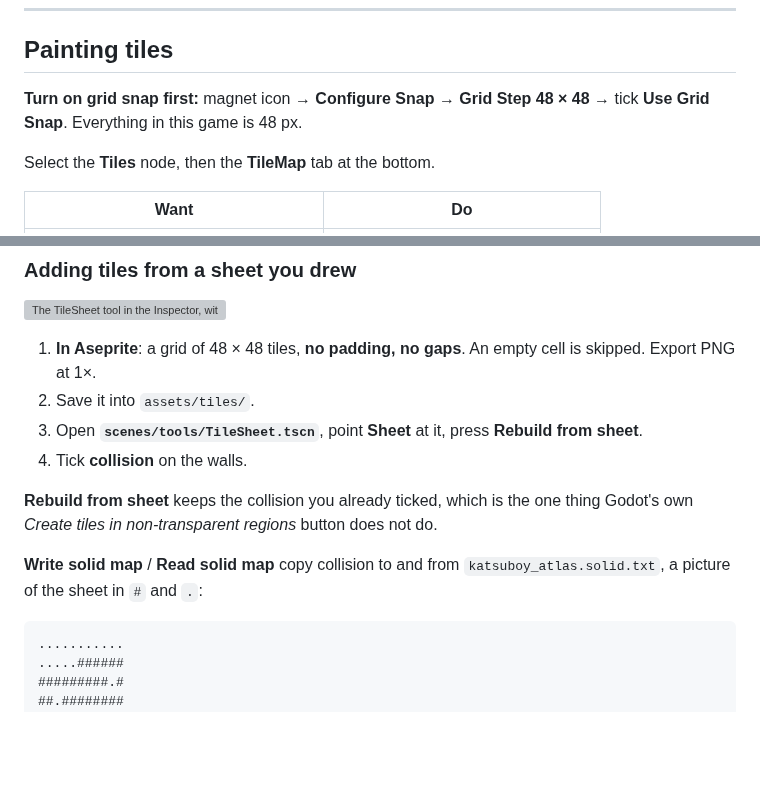
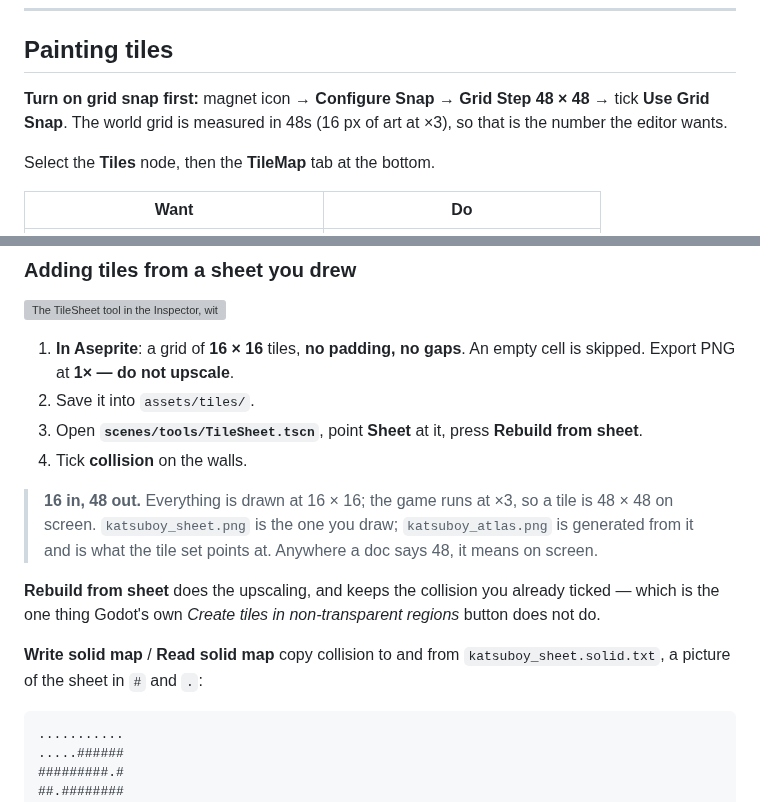
Before and after one commit to b4k4kozmo/KatsuBoyJava, a Markdown page: KatsuBoyGodot/DUNGEON_CHEATSHEET.md, 2 parts joined by grey strips. Rendered like a GitHub page; blank space fills up the shorter version; grey boxes are pictures that could not be loaded.

````diff
--- a/KatsuBoyGodot/DUNGEON_CHEATSHEET.md
+++ b/KatsuBoyGodot/DUNGEON_CHEATSHEET.md
@@ -51,7 +51,8 @@ does each marker that has one. Click the triangle to jump to the offender.
 ## Painting tiles
 
 **Turn on grid snap first:** magnet icon → **Configure Snap → Grid Step
-48 × 48** → tick **Use Grid Snap**. Everything in this game is 48 px.
+48 × 48** → tick **Use Grid Snap**. The world grid is measured in 48s
+(16 px of art at ×3), so that is the number the editor wants.
 
 Select the **Tiles** node, then the **TileMap** tab at the bottom.
 
@@ -86,18 +87,24 @@ there.
 
 ![The TileSheet tool in the Inspector, with its four buttons](docs/images/tile-sheet.png)
 
-1. **In Aseprite**: a grid of 48 × 48 tiles, **no padding, no gaps**. An empty
-   cell is skipped. Export PNG at 1×.
+1. **In Aseprite**: a grid of **16 × 16** tiles, **no padding, no gaps**. An
+   empty cell is skipped. Export PNG at **1× — do not upscale**.
 2. Save it into `assets/tiles/`.
 3. Open **`scenes/tools/TileSheet.tscn`**, point **Sheet** at it, press
    **Rebuild from sheet**.
 4. Tick **collision** on the walls.
 
-**Rebuild from sheet** keeps the collision you already ticked, which is the one
-thing Godot's own *Create tiles in non-transparent regions* button does not do.
+> **16 in, 48 out.** Everything is drawn at 16 × 16; the game runs at ×3, so a
+> tile is 48 × 48 on screen. `katsuboy_sheet.png` is the one you draw;
+> `katsuboy_atlas.png` is generated from it and is what the tile set points at.
+> Anywhere a doc says 48, it means on screen.
+
+**Rebuild from sheet** does the upscaling, and keeps the collision you already
+ticked — which is the one thing Godot's own *Create tiles in non-transparent
+regions* button does not do.
 
 **Write solid map** / **Read solid map** copy collision to and from
-`katsuboy_atlas.solid.txt`, a picture of the sheet in `#` and `.`:
+`katsuboy_sheet.solid.txt`, a picture of the sheet in `#` and `.`:
 
 ```
 ...........
````
Also changed, not shown: KatsuBoyGodot/AUTHORING.md (+29 -10 lines), KatsuBoyGodot/ROADMAP.md (+4 -3 lines), KatsuBoyGodot/assets/tiles/katsuboy_sheet.png (added), 7 other files.
